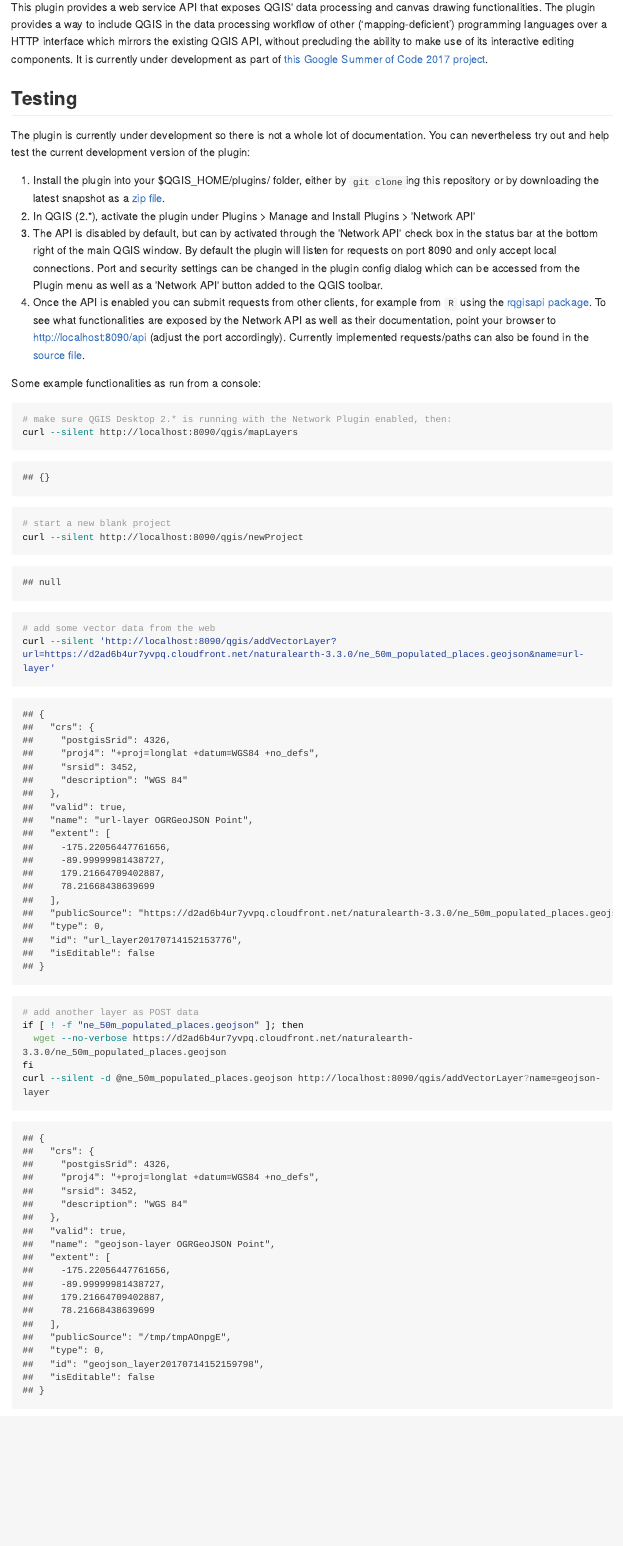
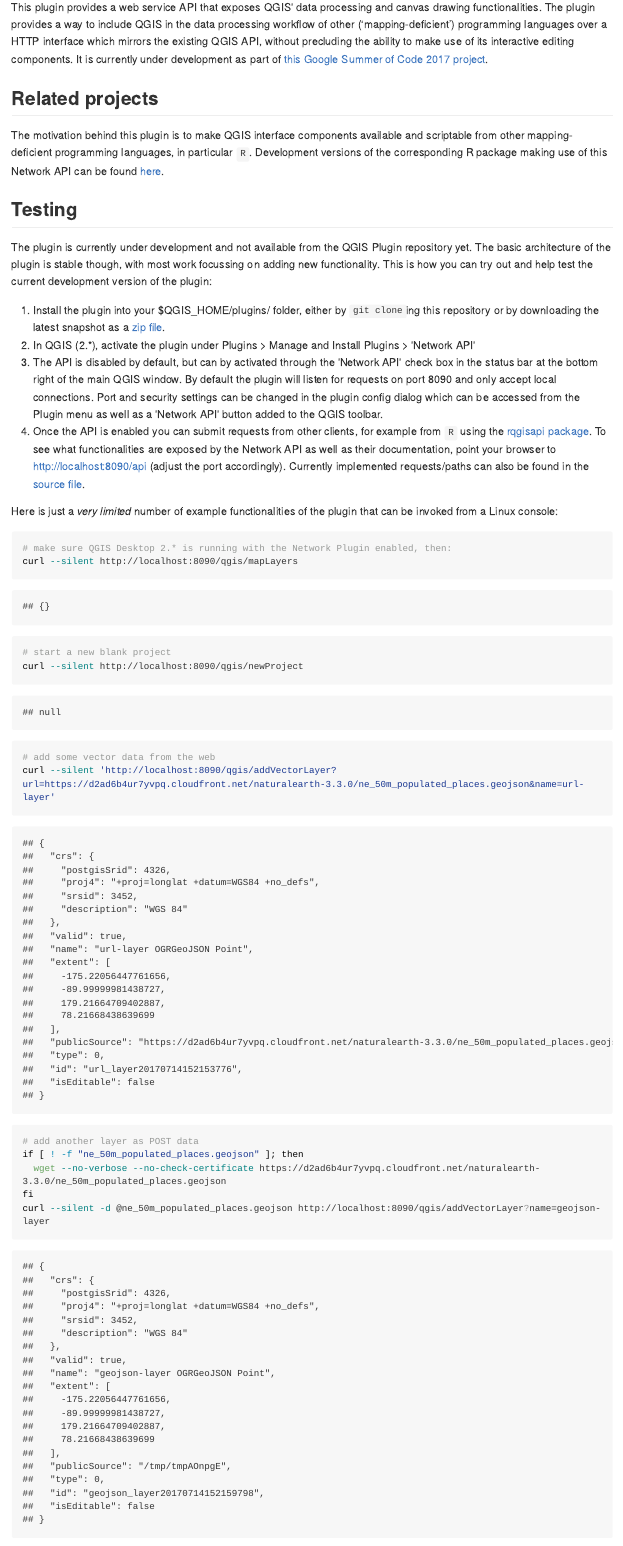
Before and after one commit to franzoni315/QGISNetworkAPI, an R Markdown document (README.Rmd): the page in a window 1100 px wide, from 150 px down. The pictures show the output file README.md that the author committed with the source, drawn offline in the style of GitHub; long lines of code are wrapped.

Commit message:
Updating README, thanks to @adiez for reporting (fixes #6)

````diff
--- a/README.Rmd
+++ b/README.Rmd
@@ -8,16 +8,20 @@ output:
 
 This plugin provides a web service API that exposes QGIS' data processing and canvas drawing functionalities. The plugin provides a way to include QGIS in the data processing workflow of other (‘mapping-deficient’) programming languages over a HTTP interface which mirrors the existing QGIS API, without precluding the ability to make use of its interactive editing components. It is currently under development as part of [this Google Summer of Code 2017 project](https://summerofcode.withgoogle.com/projects/#5197021490184192).
 
+## Related projects
+
+The motivation behind this plugin is to make QGIS interface components available and scriptable from other mapping-deficient programming languages, in particular `R`. Development versions of the corresponding R package making use of this Network API can be found [here](https://gitlab.com/qgisapi/rqgisapi).
+
 ## Testing
 
-The plugin is currently under development so there is not a whole lot of documentation. You can nevertheless try out and help test the current development version of the plugin:
+The plugin is currently under development and not available from the QGIS Plugin repository yet. The basic architecture of the plugin is stable though, with most work focussing on adding new functionality. This is how you can try out and help test the current development version of the plugin:
 
 1. Install the plugin into your $QGIS_HOME/plugins/ folder, either by `git clone`ing this repository or by downloading the latest snapshot as a [zip file](https://gitlab.com/qgisapi/networkapi/repository/archive.zip?ref=master).
 2. In QGIS (2.*), activate the plugin under Plugins > Manage and Install Plugins > 'Network API'
 3. The API is disabled by default, but can by activated through the 'Network API' check box in the status bar at the bottom right of the main QGIS window. By default the plugin will listen for requests on port 8090 and only accept local connections. Port and security settings can be changed in the plugin config dialog which can be accessed from the Plugin menu as well as a 'Network API' button added to the QGIS toolbar.
 4. Once the API is enabled you can submit requests from other clients, for example from `R` using the [rqgisapi package](https://gitlab.com/qgisapi/rqgisapi). To see what functionalities are exposed by the Network API as well as their documentation, point your browser to <http://localhost:8090/api> (adjust the port accordingly). Currently implemented requests/paths can also be found in the [source file](https://gitlab.com/qgisapi/networkapi/blob/master/functions.py).
 
-Some example functionalities as run from a console:
+Here is just a *very limited* number of example functionalities of the plugin that can be invoked from a Linux console:
 
 ```{bash}
 # make sure QGIS Desktop 2.* is running with the Network Plugin enabled, then:
@@ -37,7 +41,7 @@ curl --silent 'http://localhost:8090/qgis/addVectorLayer?url=https://d2ad6b4ur7y
 ```{bash}
 # add another layer as POST data
 if [ ! -f "ne_50m_populated_places.geojson" ]; then
-  wget --no-verbose https://d2ad6b4ur7yvpq.cloudfront.net/naturalearth-3.3.0/ne_50m_populated_places.geojson
+  wget --no-verbose --no-check-certificate https://d2ad6b4ur7yvpq.cloudfront.net/naturalearth-3.3.0/ne_50m_populated_places.geojson
 fi
 curl --silent -d @ne_50m_populated_places.geojson http://localhost:8090/qgis/addVectorLayer?name=geojson-layer
 ```
````
Also changed, not shown: README.md, README.Rmd (6 more changed lines).
